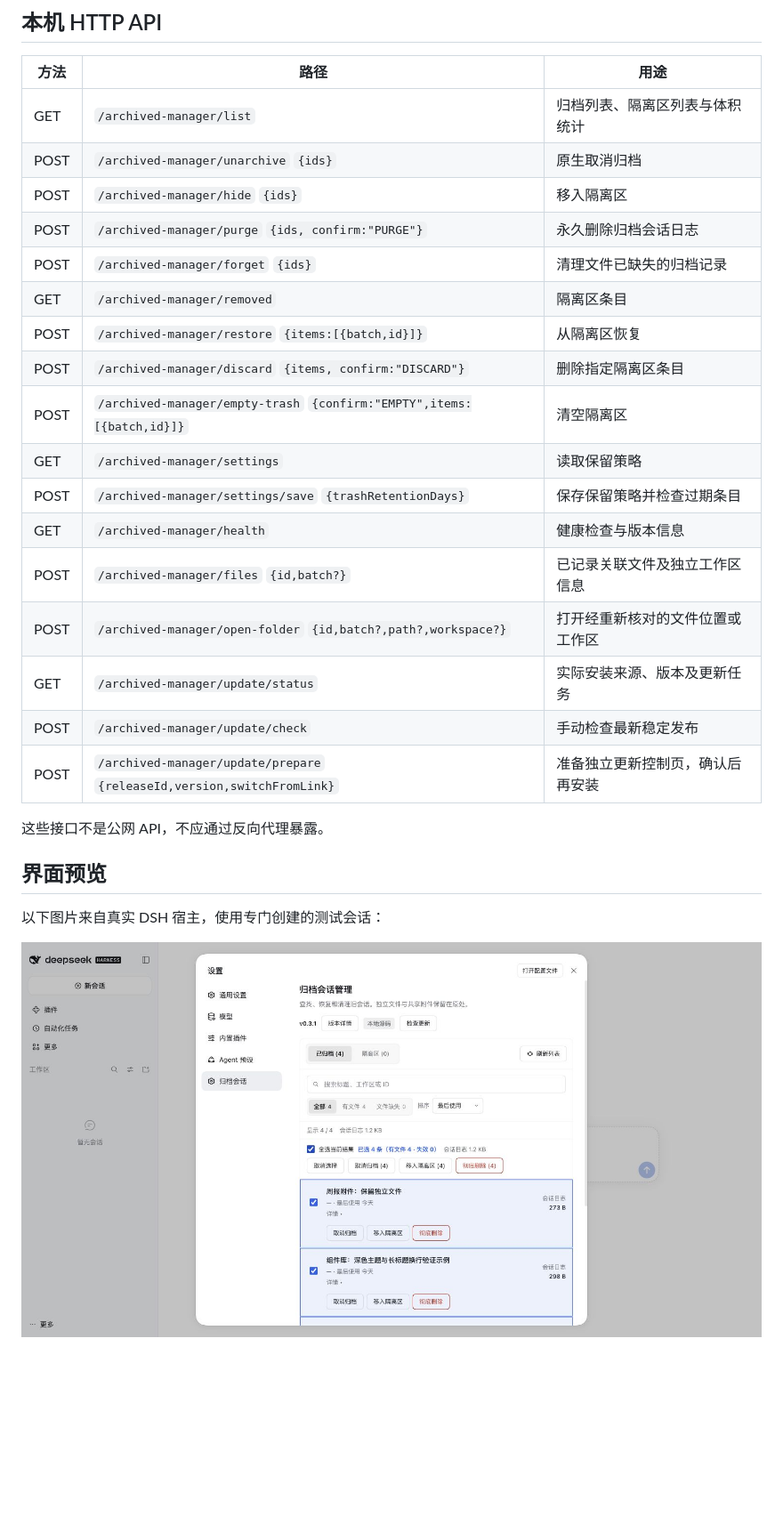
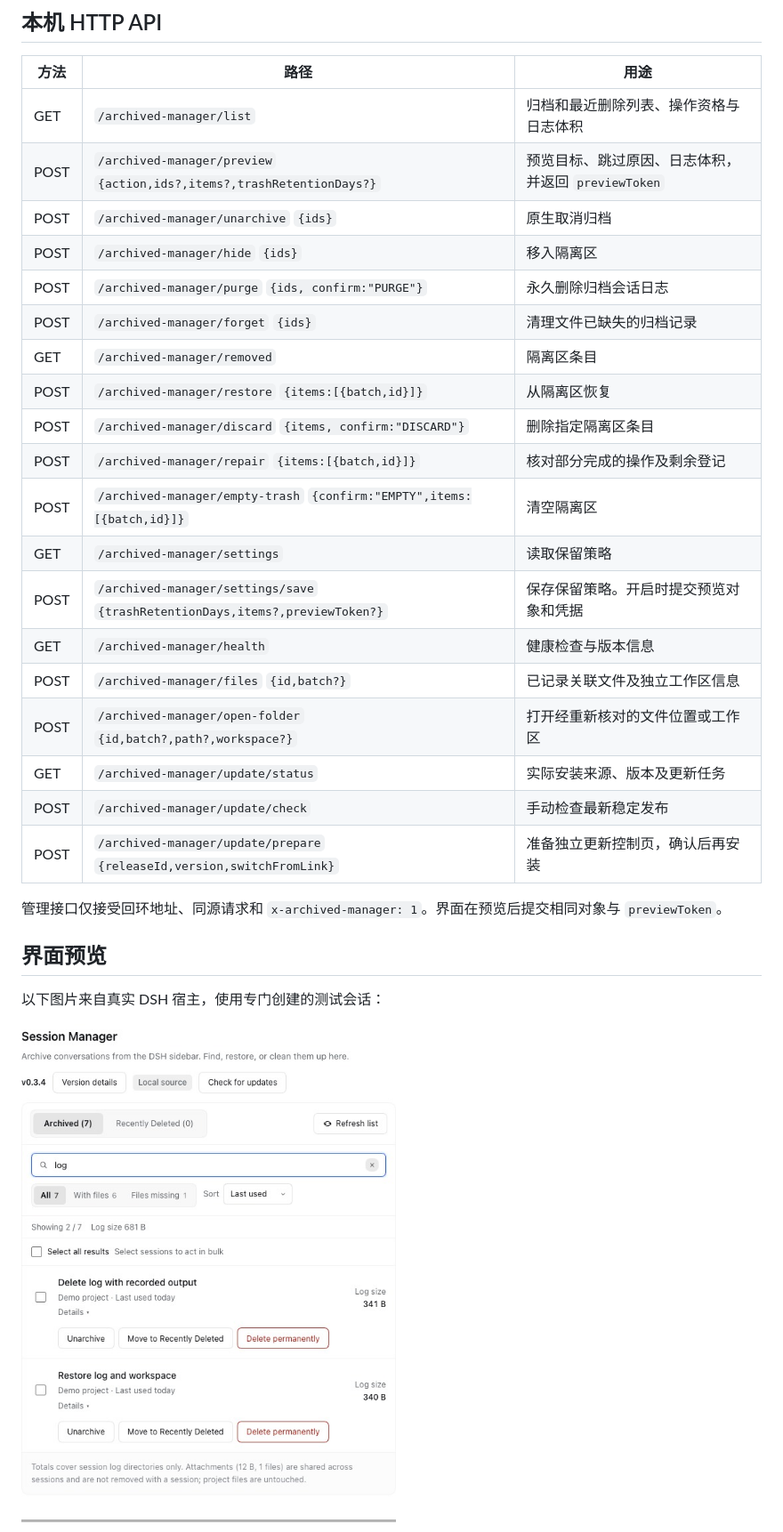
Before and after one commit to chen1pengvincent/dsh-archived-manager, a Markdown page: README.md, the part around one of its changes. Shown at 89% size. Drawn GitHub-style; pictures changed too: docs/ui-preview.jpg; blank space fills up the shorter version.

```diff
--- a/README.md
+++ b/README.md
@@ -152,7 +132,8 @@ v0.3.0 起为安全只识别带版本号的会话格式，导致早期无版本
 
 | 方法 | 路径 | 用途 |
 |---|---|---|
-| GET | `/archived-manager/list` | 归档列表、隔离区列表与体积统计 |
+| GET | `/archived-manager/list` | 归档和最近删除列表、操作资格与日志体积 |
+| POST | `/archived-manager/preview` `{action,ids?,items?,trashRetentionDays?}` | 预览目标、跳过原因、日志体积，并返回 `previewToken` |
 | POST | `/archived-manager/unarchive` `{ids}` | 原生取消归档 |
 | POST | `/archived-manager/hide` `{ids}` | 移入隔离区 |
 | POST | `/archived-manager/purge` `{ids, confirm:"PURGE"}` | 永久删除归档会话日志 |
@@ -160,9 +141,10 @@ v0.3.0 起为安全只识别带版本号的会话格式，导致早期无版本
 | GET | `/archived-manager/removed` | 隔离区条目 |
 | POST | `/archived-manager/restore` `{items:[{batch,id}]}` | 从隔离区恢复 |
 | POST | `/archived-manager/discard` `{items, confirm:"DISCARD"}` | 删除指定隔离区条目 |
+| POST | `/archived-manager/repair` `{items:[{batch,id}]}` | 核对部分完成的操作及剩余登记 |
 | POST | `/archived-manager/empty-trash` `{confirm:"EMPTY",items:[{batch,id}]}` | 清空隔离区 |
 | GET | `/archived-manager/settings` | 读取保留策略 |
-| POST | `/archived-manager/settings/save` `{trashRetentionDays}` | 保存保留策略并检查过期条目 |
+| POST | `/archived-manager/settings/save` `{trashRetentionDays,items?,previewToken?}` | 保存保留策略。开启时提交预览对象和凭据 |
 | GET | `/archived-manager/health` | 健康检查与版本信息 |
 | POST | `/archived-manager/files` `{id,batch?}` | 已记录关联文件及独立工作区信息 |
 | POST | `/archived-manager/open-folder` `{id,batch?,path?,workspace?}` | 打开经重新核对的文件位置或工作区 |
@@ -170,7 +152,7 @@ v0.3.0 起为安全只识别带版本号的会话格式，导致早期无版本
 | POST | `/archived-manager/update/check` | 手动检查最新稳定发布 |
 | POST | `/archived-manager/update/prepare` `{releaseId,version,switchFromLink}` | 准备独立更新控制页，确认后再安装 |
 
-这些接口不是公网 API，不应通过反向代理暴露。
+管理接口仅接受回环地址、同源请求和 `x-archived-manager: 1`。界面在预览后提交相同对象与 `previewToken`。
 
 ## 界面预览
 
```
Also changed, not shown: other parts of README.md (+42 -56 lines), docs/accessibility.md (+2 -2 lines), docs/ui-preview-dark.jpg, 14 other files.
